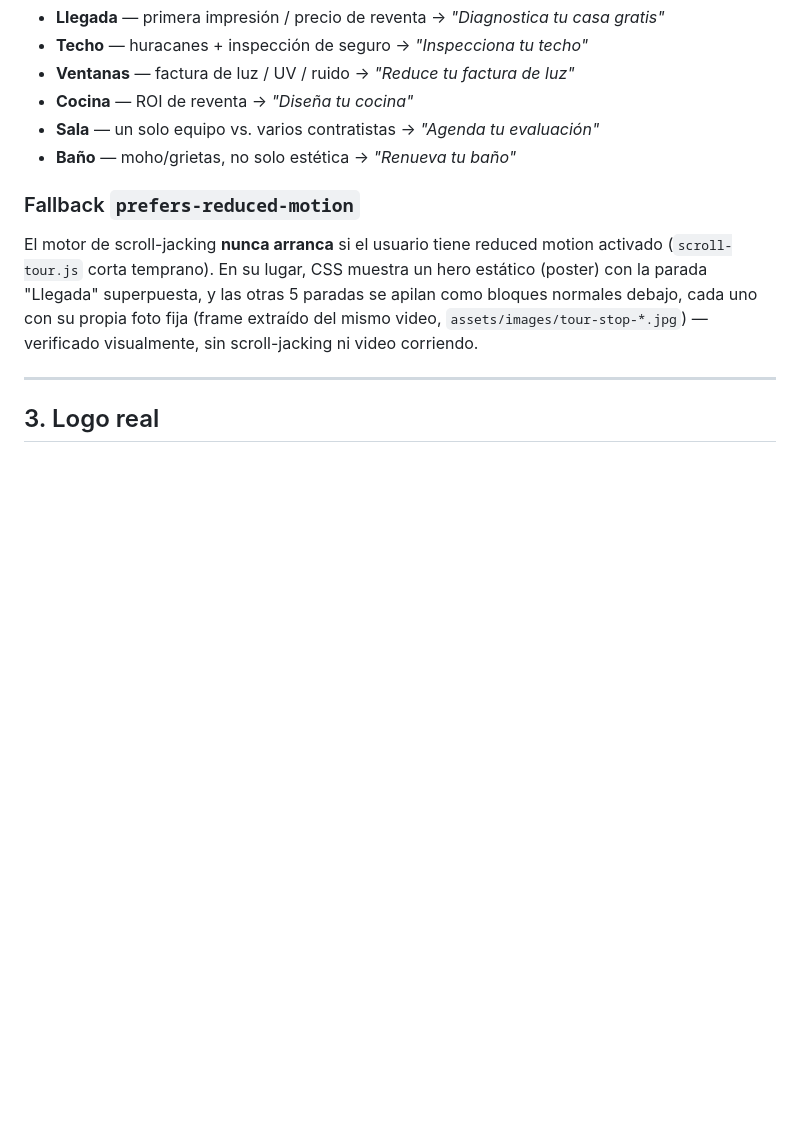
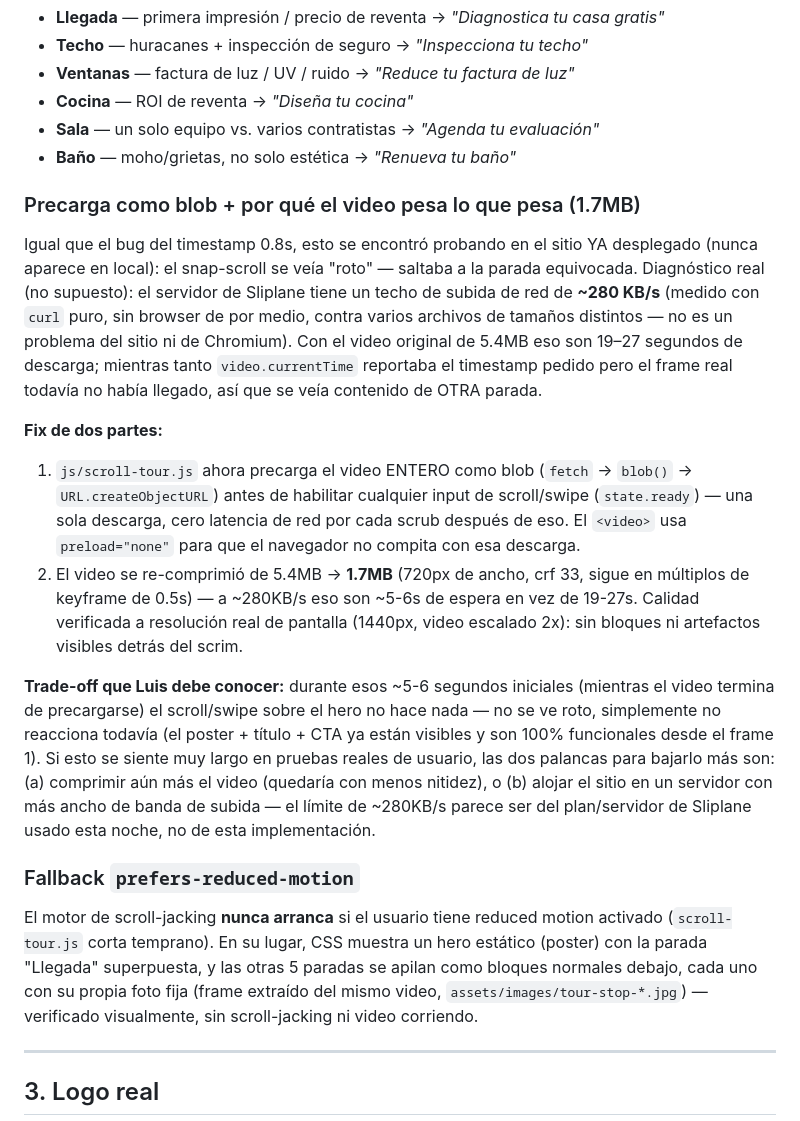
Before and after one commit to Infohpg/hpg-web-propuesta, a Markdown page: README.md, the part around one of its changes. Drawn GitHub-style; blank space fills up the shorter version.

```diff
--- a/README.md
+++ b/README.md
@@ -120,6 +120,40 @@ distinto:
 - **Sala** — un solo equipo vs. varios contratistas → *"Agenda tu evaluación"*
 - **Baño** — moho/grietas, no solo estética → *"Renueva tu baño"*
 
+### Precarga como blob + por qué el video pesa lo que pesa (1.7MB)
+
+Igual que el bug del timestamp 0.8s, esto se encontró probando en el sitio
+YA desplegado (nunca aparece en local): el snap-scroll se veía "roto" —
+saltaba a la parada equivocada. Diagnóstico real (no supuesto): el servidor
+de Sliplane tiene un techo de subida de red de **~280 KB/s** (medido con
+`curl` puro, sin browser de por medio, contra varios archivos de tamaños
+distintos — no es un problema del sitio ni de Chromium). Con el video
+original de 5.4MB eso son 19–27 segundos de descarga; mientras tanto
+`video.currentTime` reportaba el timestamp pedido pero el frame real
+todavía no había llegado, así que se veía contenido de OTRA parada.
+
+**Fix de dos partes:**
+1. `js/scroll-tour.js` ahora precarga el video ENTERO como blob
+   (`fetch` → `blob()` → `URL.createObjectURL`) antes de habilitar
+   cualquier input de scroll/swipe (`state.ready`) — una sola descarga,
+   cero latencia de red por cada scrub después de eso. El `<video>` usa
+   `preload="none"` para que el navegador no compita con esa descarga.
+2. El video se re-comprimió de 5.4MB → **1.7MB** (720px de ancho, crf 33,
+   sigue en múltiplos de keyframe de 0.5s) — a ~280KB/s eso son ~5-6s de
+   espera en vez de 19-27s. Calidad verificada a resolución real de
+   pantalla (1440px, video escalado 2x): sin bloques ni artefactos
+   visibles detrás del scrim.
+
+**Trade-off que Luis debe conocer:** durante esos ~5-6 segundos iniciales
+(mientras el video termina de precargarse) el scroll/swipe sobre el hero
+no hace nada — no se ve roto, simplemente no reacciona todavía (el
+poster + título + CTA ya están visibles y son 100% funcionales desde el
+frame 1). Si esto se siente muy largo en pruebas reales de usuario, las
+dos palancas para bajarlo más son: (a) comprimir aún más el video
+(quedaría con menos nitidez), o (b) alojar el sitio en un servidor con
+más ancho de banda de subida — el límite de ~280KB/s parece ser del
+plan/servidor de Sliplane usado esta noche, no de esta implementación.
+
 ### Fallback `prefers-reduced-motion`
 
 El motor de scroll-jacking **nunca arranca** si el usuario tiene reduced
```
Also changed, not shown: other parts of README.md (+57 -25 lines).
